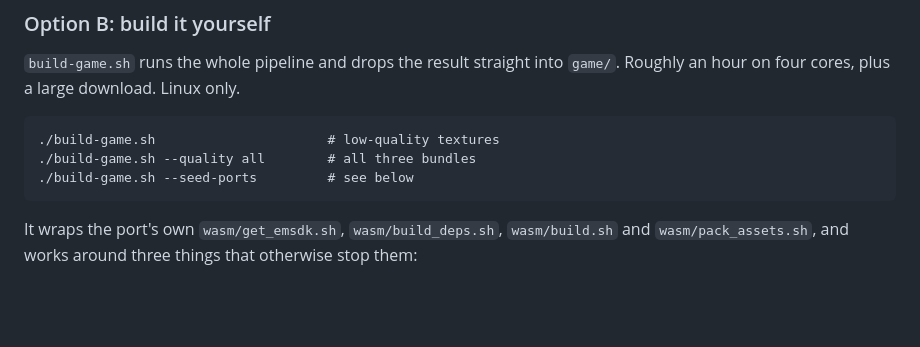
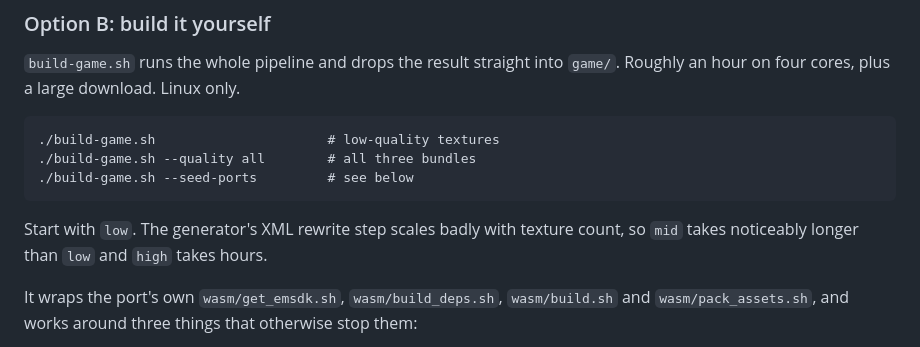
Before and after one commit to ciareal/TUX, a Markdown page: README.md, the part around the change. Rendered like a GitHub page; blank space fills up the shorter version.

Commit message:
Note how long the higher-quality asset bundles take
The generator's XML rewrite step compares each file against the list of
converted textures, so its cost climbs with texture count. Measured here:
the low bundle packs in minutes, mid takes noticeably longer, and high was
still in that stage after an hour. Worth knowing before picking a quality.

Co-Authored-By: Claude Opus 5 <noreply@anthropic.com>
Claude-Session: https://claude.ai/code/session_01Tvv7hhfSLuULH8reUp59bK

````diff
--- a/README.md
+++ b/README.md
@@ -71,6 +71,9 @@ hosting avoids both problems.
 ./build-game.sh --quality all        # all three bundles
 ./build-game.sh --seed-ports         # see below
 ```
+
+Start with `low`. The generator's XML rewrite step scales badly with texture
+count, so `mid` takes noticeably longer than `low` and `high` takes hours.
 
 It wraps the port's own `wasm/get_emsdk.sh`, `wasm/build_deps.sh`,
 `wasm/build.sh` and `wasm/pack_assets.sh`, and works around three things that
````
